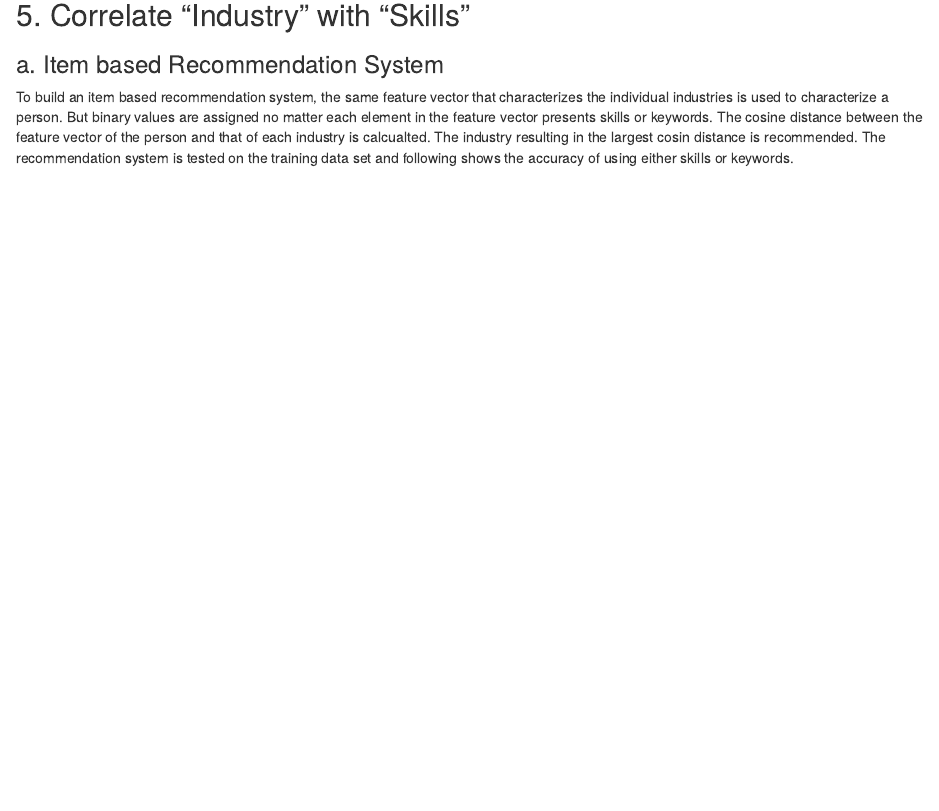
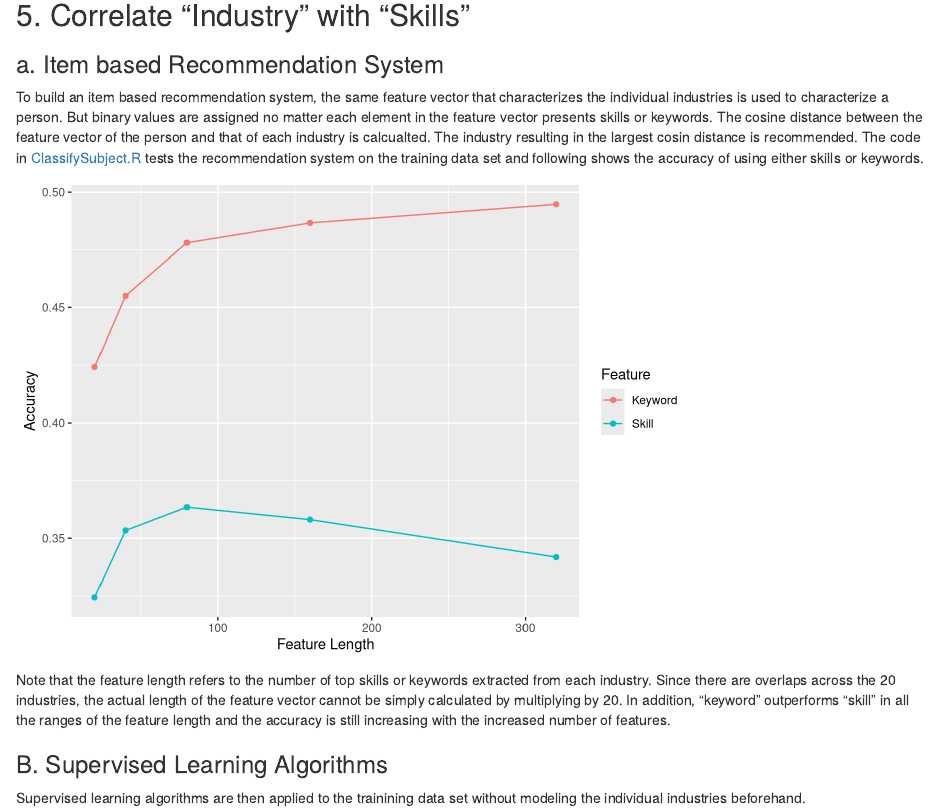
Before and after one commit to phylliswany/LinkedInDataAnalysis, an R Markdown document (Summary.Rmd): the page in a window 1100 px wide, from 3040 px down. Rendered offline with R 4.5, knitr and Pandoc, with nearby package versions; some code elsewhere in the file could not run offline.

````diff
--- a/Summary.Rmd
+++ b/Summary.Rmd
@@ -143,4 +143,14 @@
 
 ## 5. Correlate "Industry" with "Skills"
 ### a. Item based Recommendation System
-To build an item based recommendation system, the same feature vector that characterizes the individual industries is used to characterize a person. But binary values are assigned no matter each element in the feature vector presents skills or keywords. The cosine distance between the feature vector of the person and that of each industry is calcualted. The industry resulting in the largest cosin distance is recommended. The recommendation system is tested on the training data set and following shows the accuracy of using either skills or keywords.
+To build an item based recommendation system, the same feature vector that characterizes the individual industries is used to characterize a person. But binary values are assigned no matter each element in the feature vector presents skills or keywords. The cosine distance between the feature vector of the person and that of each industry is calcualted. The industry resulting in the largest cosin distance is recommended. The code in [ClassifySubject.R](https://github.com/phylliswany/LinkedInDataAnalysis/blob/master/ClassifySubject.R) tests the recommendation system on the training data set and following shows the accuracy of using either skills or keywords.
+
+```{r, echo=FALSE, cache=TRUE}
+result <- data.frame(Feature.Length=c(20, 40, 80, 160, 320, 20, 40, 80, 160, 320), Feature=c("Skill", "Skill", "Skill", "Skill", "Skill", "Keyword","Keyword", "Keyword", "Keyword", "Keyword"), Accuracy=c(0.3244, 0.3534, 0.3635, 0.3581, 0.3418, 0.4242, 0.4550, 0.4780, 0.4866, 0.4947))
+ggplot(data=result, aes(x=Feature.Length, y=Accuracy, group=Feature, colour=Feature)) + geom_line() + geom_point() + xlab("Feature Length")
+```
+
+Note that the feature length refers to the number of top skills or keywords extracted from each industry. Since there are overlaps across the 20 industries, the actual length of the feature vector cannot be simply calculated by multiplying by 20. In addition, "keyword" outperforms "skill" in all the ranges of the feature length and the accuracy is still increasing with the increased number of features.
+
+### B. Supervised Learning Algorithms
+Supervised learning algorithms are then applied to the trainining data set without modeling the individual industries beforehand.
````
Also changed, not shown: IndustryClassifier.R (added, +27 -0 lines), Summary.html, Summary_files/figure-html/unnamed-chunk-11-1.png (added), 3 other files.
